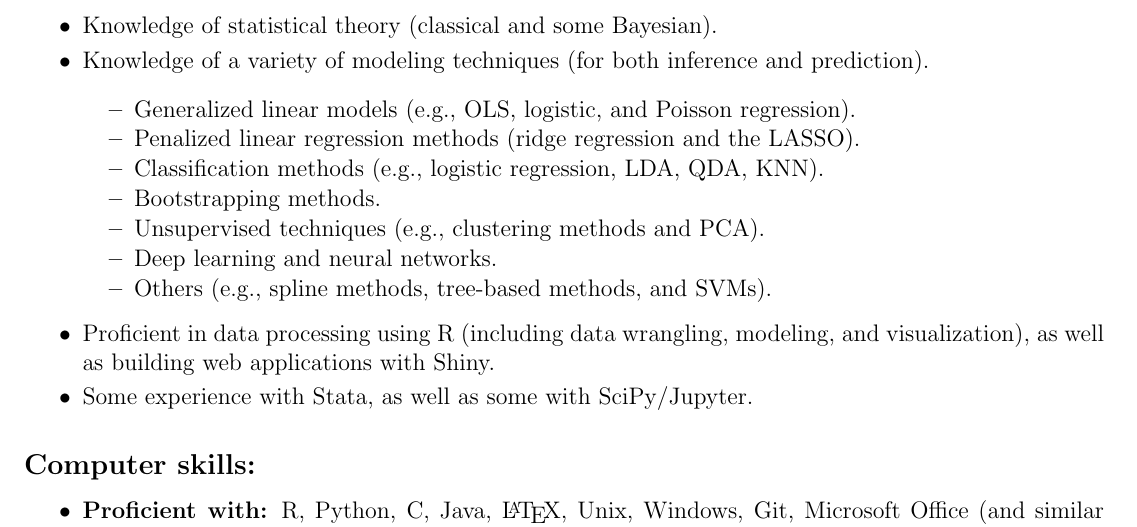
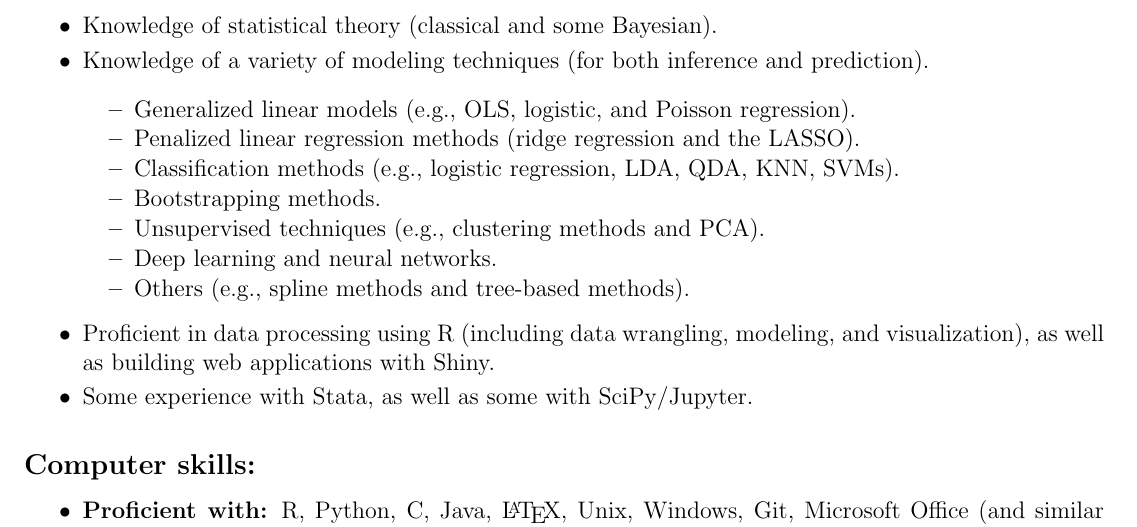
Before and after one commit to bnoland/resume, a LaTeX CV (resume.tex): part of page 1 of 3, cut so that both start at the same text. Compiled offline with pdfLaTeX.

Commit message:
Moved SVMs to classification methods section

```diff
--- a/resume.tex
+++ b/resume.tex
@@ -69,7 +69,7 @@ Generalized linear models (e.g., OLS, logistic, and Poisson regression).
 \item
 Penalized linear regression methods (ridge regression and the LASSO).
 \item
-Classification methods (e.g., logistic regression, LDA, QDA, KNN).
+Classification methods (e.g., logistic regression, LDA, QDA, KNN, SVMs).
 \item
 Bootstrapping methods.
 \item
@@ -77,7 +77,7 @@ Unsupervised techniques (e.g., clustering methods and PCA).
 \item
 Deep learning and neural networks.
 \item
-Others (e.g., spline methods, tree-based methods, and SVMs).
+Others (e.g., spline methods and tree-based methods).
 \end{itemize}
 \item
 Proficient in data processing using R (including data wrangling, modeling, and visualization), as
```
Also changed, not shown: resume.pdf.
